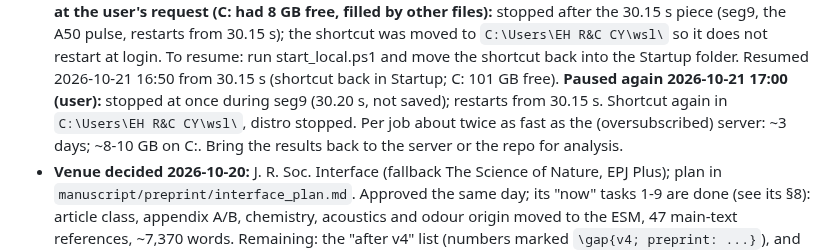
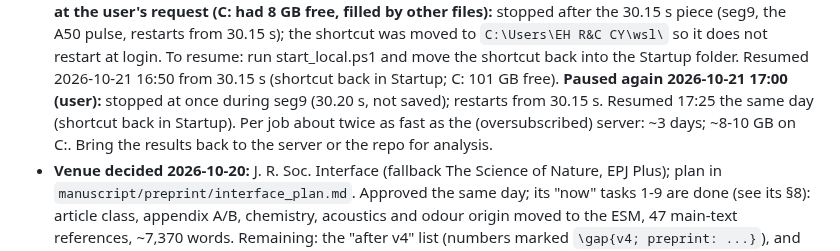
Before and after one commit to ccy5123/sbd, a Markdown page: HANDOFF.md, the part around the change. Rendered like a GitHub page.

Commit message:
HANDOFF: local run resumed again
Co-Authored-By: Claude <noreply@anthropic.com>

```diff
--- a/HANDOFF.md
+++ b/HANDOFF.md
@@ -29,7 +29,7 @@
   shortcut was moved to `C:\Users\EH R&C CY\wsl\` so it does not restart at login. To resume: run
   start_local.ps1 and move the shortcut back into the Startup folder. Resumed 2026-10-21 16:50 from 30.15 s
   (shortcut back in Startup; C: 101 GB free). **Paused again 2026-10-21 17:00 (user):** stopped at once during
-  seg9 (30.20 s, not saved); restarts from 30.15 s. Shortcut again in `C:\Users\EH R&C CY\wsl\`, distro stopped. Per job about twice as fast as the (oversubscribed) server: ~3 days;
+  seg9 (30.20 s, not saved); restarts from 30.15 s. Resumed 17:25 the same day (shortcut back in Startup). Per job about twice as fast as the (oversubscribed) server: ~3 days;
   ~8-10 GB on C:. Bring the results back to the server or the repo for analysis.
 - **Venue decided 2026-10-20:** J. R. Soc. Interface (fallback The Science of Nature, EPJ Plus); plan in
   `manuscript/preprint/interface_plan.md`. Approved the same day; its "now" tasks 1-9 are done (see its §8):
```
